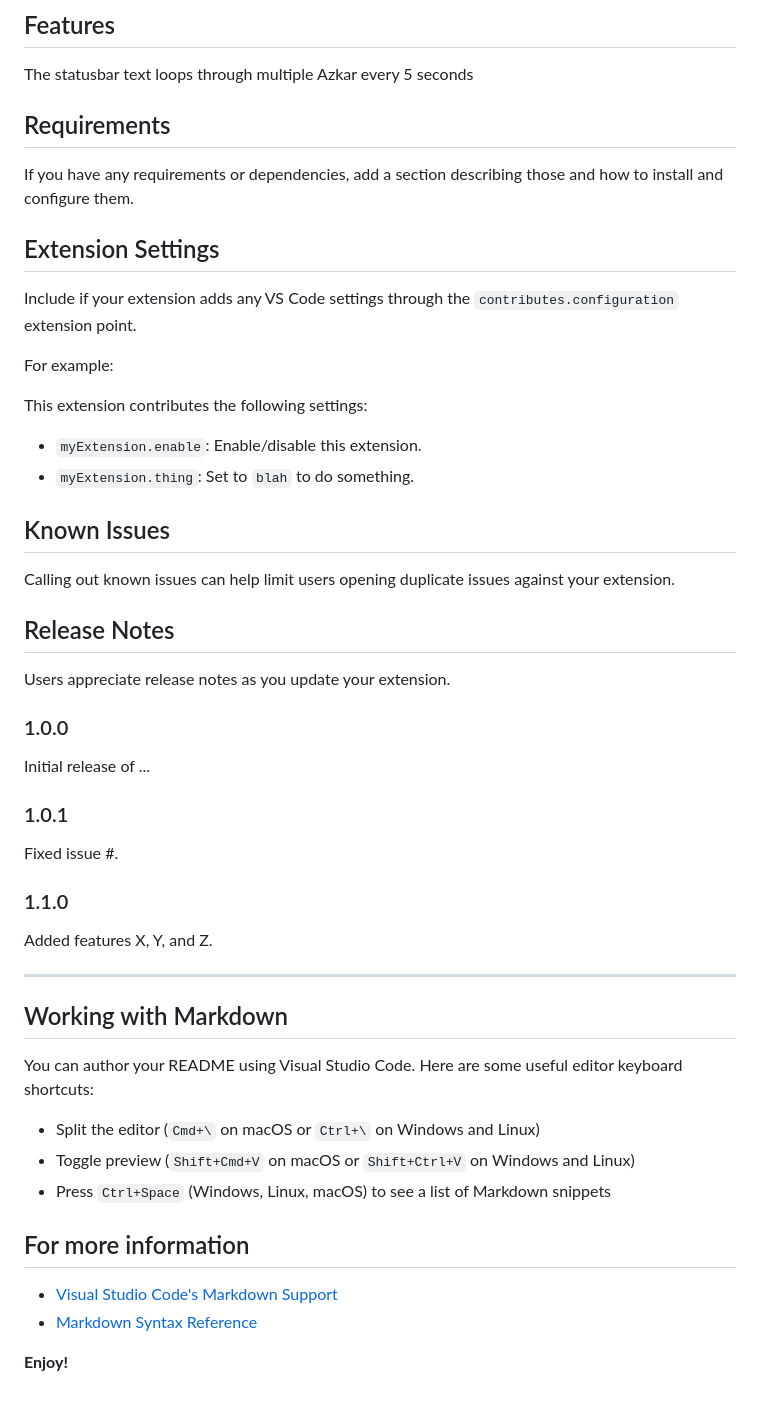
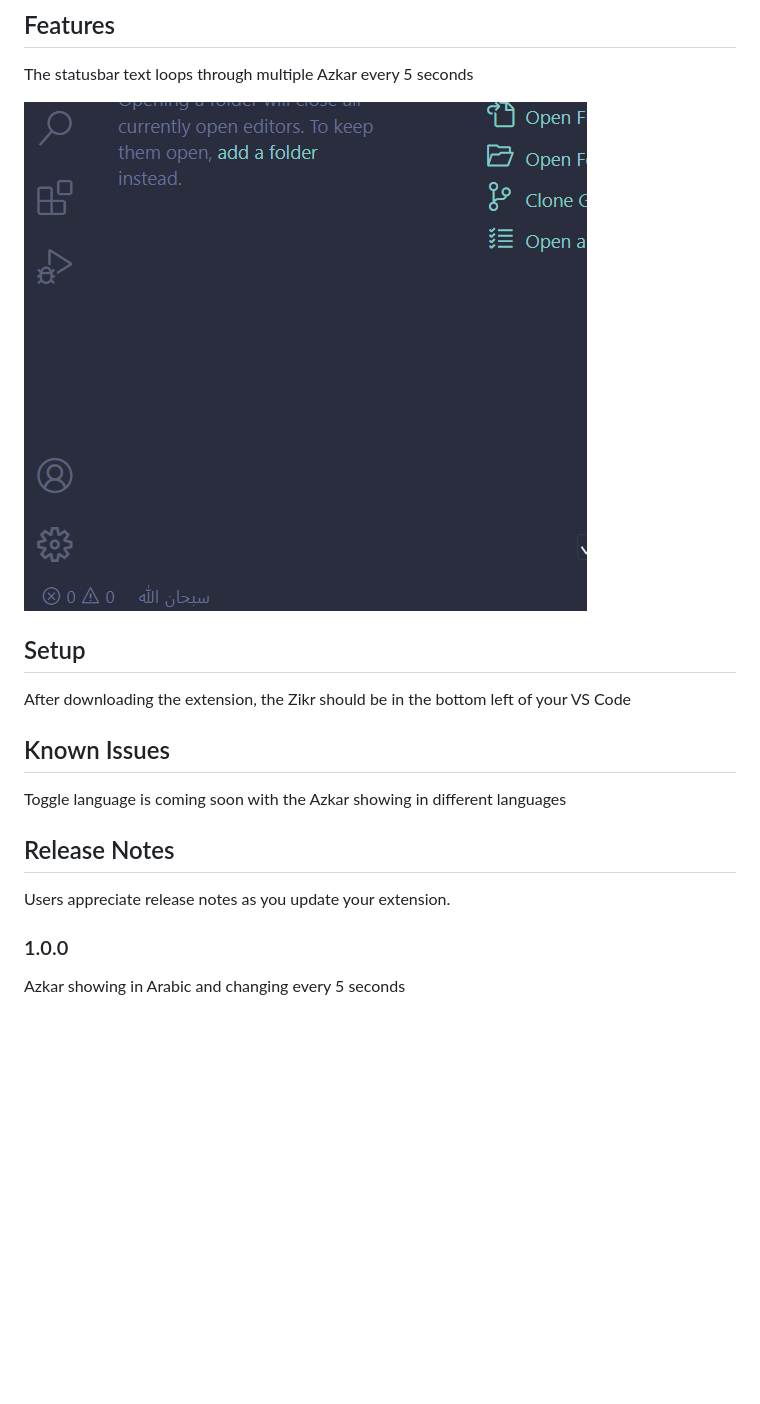
Before and after one commit to ziadh/azkar_vscextension, a Markdown page: README.md, the part around the change. GitHub-like rendering; pictures changed too: ss2.png (added); blank space fills up the shorter version.

Commit message:
1.0 release + update README

```diff
--- a/README.md
+++ b/README.md
@@ -7,24 +7,17 @@ Simple extension that shows Islamic azkar at the bottom left of your VS Code sta
 
 The statusbar text loops through multiple Azkar every 5 seconds
 
-## Requirements
+![feature X](ss2.png)
 
-If you have any requirements or dependencies, add a section describing those and how to install and configure them.
 
-## Extension Settings
 
-Include if your extension adds any VS Code settings through the `contributes.configuration` extension point.
+## Setup
 
-For example:
-
-This extension contributes the following settings:
-
-* `myExtension.enable`: Enable/disable this extension.
-* `myExtension.thing`: Set to `blah` to do something.
+After downloading the extension, the Zikr should be in the bottom left of your VS Code
 
 ## Known Issues
 
-Calling out known issues can help limit users opening duplicate issues against your extension.
+Toggle language is coming soon with the Azkar showing in different languages
 
 ## Release Notes
 
@@ -32,29 +25,4 @@ Users appreciate release notes as you update your extension.
 
 ### 1.0.0
 
-Initial release of ...
-
-### 1.0.1
-
-Fixed issue #.
-
-### 1.1.0
-
-Added features X, Y, and Z.
-
----
-
-## Working with Markdown
-
-You can author your README using Visual Studio Code.  Here are some useful editor keyboard shortcuts:
-
-* Split the editor (`Cmd+\` on macOS or `Ctrl+\` on Windows and Linux)
-* Toggle preview (`Shift+Cmd+V` on macOS or `Shift+Ctrl+V` on Windows and Linux)
-* Press `Ctrl+Space` (Windows, Linux, macOS) to see a list of Markdown snippets
-
-## For more information
-
-* [Visual Studio Code's Markdown Support](http://code.visualstudio.com/docs/languages/markdown)
-* [Markdown Syntax Reference](https://help.github.com/articles/markdown-basics/)
-
-**Enjoy!**
+Azkar showing in Arabic and changing every 5 seconds
```
Also changed, not shown: 1 other file.
